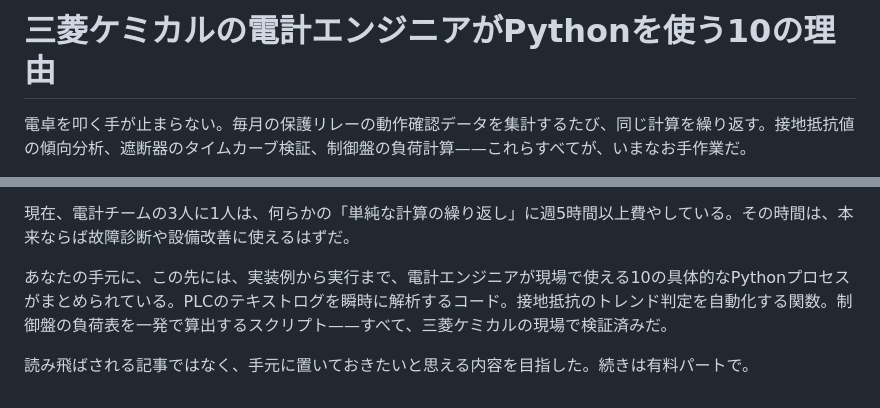
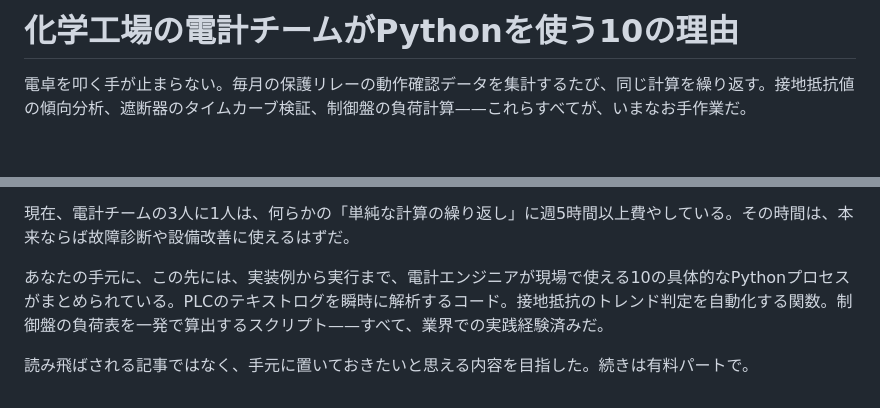
Before and after one commit to kfurufuru/secretary-portal, a Markdown page: inbox/note-article-2026-04-23-python-catalog.md, 2 parts joined by grey strips. Rendered like a GitHub page; blank space fills up the shorter version.

Commit message:
auto: knowledge snapshot 2026-04-22_22:02 (1 files)

```diff
--- a/inbox/note-article-2026-04-23-python-catalog.md
+++ b/inbox/note-article-2026-04-23-python-catalog.md
@@ -1,4 +1,4 @@
-# 三菱ケミカルの電計エンジニアがPythonを使う10の理由
+# 化学工場の電計チームがPythonを使う10の理由
 
 電卓を叩く手が止まらない。毎月の保護リレーの動作確認データを集計するたび、同じ計算を繰り返す。接地抵抗値の傾向分析、遮断器のタイムカーブ検証、制御盤の負荷計算——これらすべてが、いまなお手作業だ。
 
@@ -18,6 +18,6 @@ Pythonはこのサイクルを自動化する。さらに重要なのは、自
 
 現在、電計チームの3人に1人は、何らかの「単純な計算の繰り返し」に週5時間以上費やしている。その時間は、本来ならば故障診断や設備改善に使えるはずだ。
 
-あなたの手元に、この先には、実装例から実行まで、電計エンジニアが現場で使える10の具体的なPythonプロセスがまとめられている。PLCのテキストログを瞬時に解析するコード。接地抵抗のトレンド判定を自動化する関数。制御盤の負荷表を一発で算出するスクリプト——すべて、三菱ケミカルの現場で検証済みだ。
+あなたの手元に、この先には、実装例から実行まで、電計エンジニアが現場で使える10の具体的なPythonプロセスがまとめられている。PLCのテキストログを瞬時に解析するコード。接地抵抗のトレンド判定を自動化する関数。制御盤の負荷表を一発で算出するスクリプト——すべて、業界での実践経験済みだ。
 
 読み飛ばされる記事ではなく、手元に置いておきたいと思える内容を目指した。続きは有料パートで。
```
